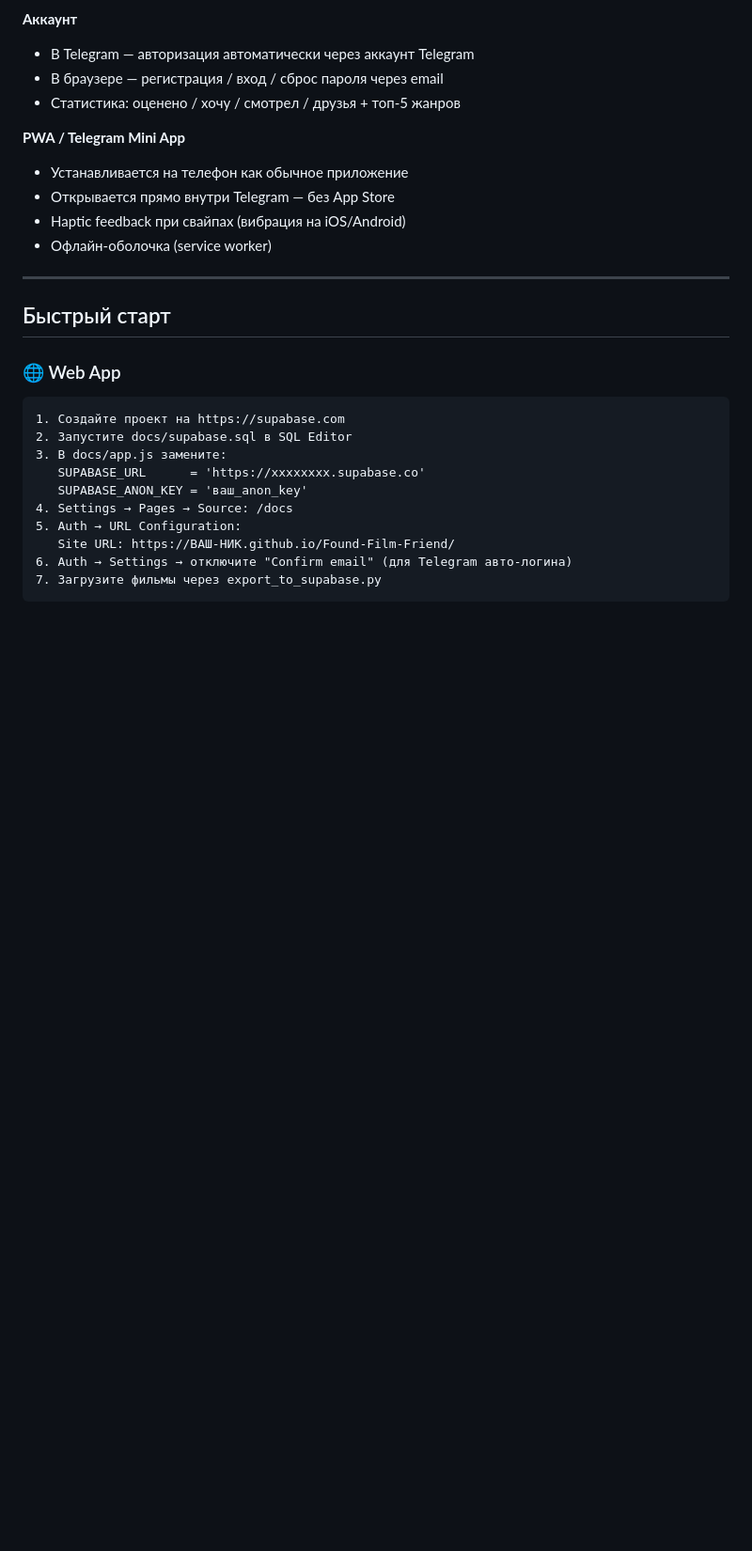
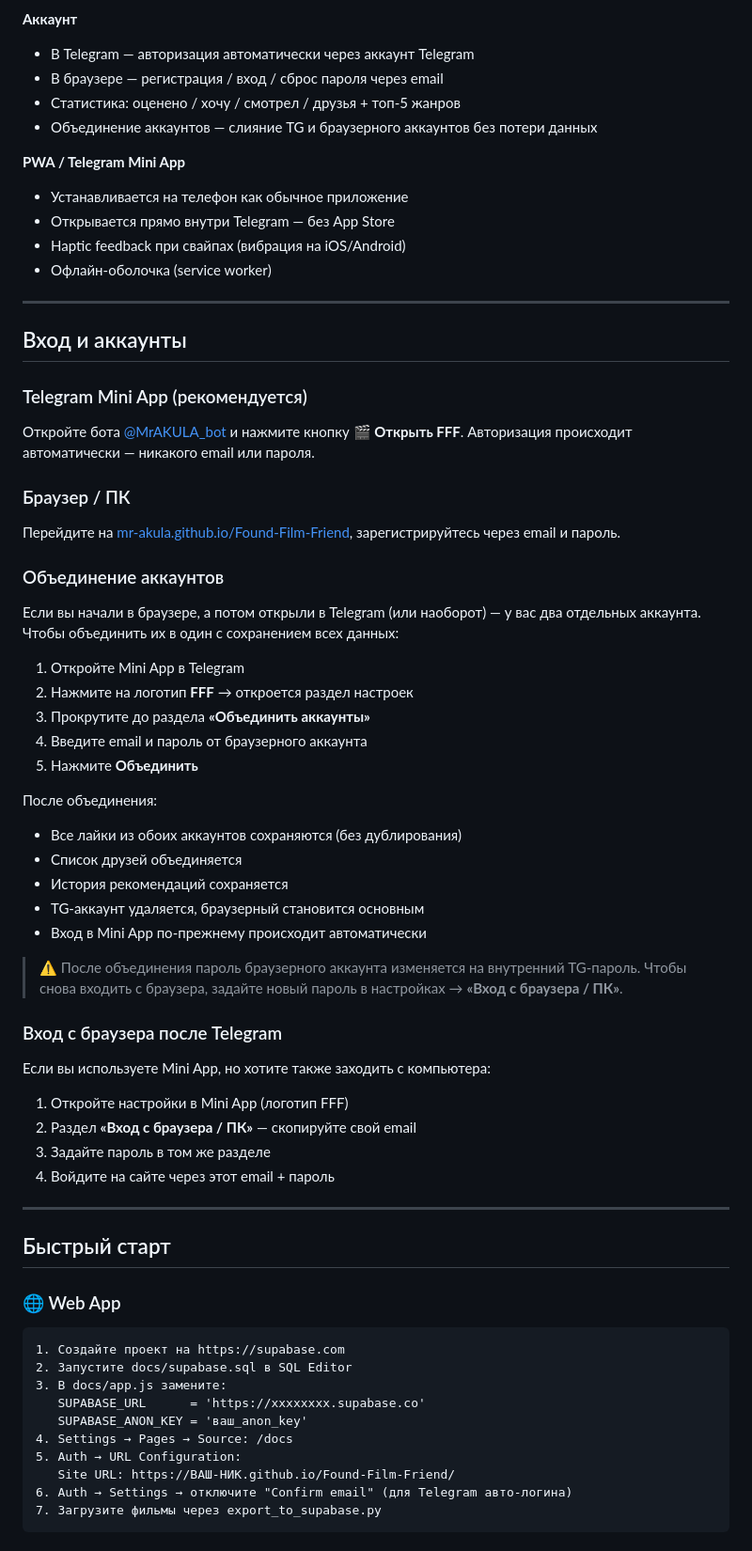
Before and after one commit to Mr-AKULA/Found-Film-Friend, a Markdown page: README.md, the part around the change. Shown at 94% size. Rendered like a GitHub page; blank space fills up the shorter version.

Commit message:
docs: add account login and merge guide to README Documents three login flows (TG Mini App, browser, account merge) with step-by-step instructions and the password-change caveat.

```diff
--- a/README.md
+++ b/README.md
@@ -77,12 +77,53 @@
 - В Telegram — авторизация автоматически через аккаунт Telegram
 - В браузере — регистрация / вход / сброс пароля через email
 - Статистика: оценено / хочу / смотрел / друзья + топ-5 жанров
+- Объединение аккаунтов — слияние TG и браузерного аккаунтов без потери данных
 
 **PWA / Telegram Mini App**
 - Устанавливается на телефон как обычное приложение
 - Открывается прямо внутри Telegram — без App Store
 - Haptic feedback при свайпах (вибрация на iOS/Android)
 - Офлайн-оболочка (service worker)
+
+---
+
+## Вход и аккаунты
+
+### Telegram Mini App (рекомендуется)
+
+Откройте бота [@MrAKULA_bot](https://t.me/MrAKULA_bot) и нажмите кнопку **🎬 Открыть FFF**. Авторизация происходит автоматически — никакого email или пароля.
+
+### Браузер / ПК
+
+Перейдите на [mr-akula.github.io/Found-Film-Friend](https://mr-akula.github.io/Found-Film-Friend/), зарегистрируйтесь через email и пароль.
+
+### Объединение аккаунтов
+
+Если вы начали в браузере, а потом открыли в Telegram (или наоборот) — у вас два отдельных аккаунта. Чтобы объединить их в один с сохранением всех данных:
+
+1. Откройте Mini App в Telegram
+2. Нажмите на логотип **FFF** → откроется раздел настроек
+3. Прокрутите до раздела **«Объединить аккаунты»**
+4. Введите email и пароль от браузерного аккаунта
+5. Нажмите **Объединить**
+
+После объединения:
+- Все лайки из обоих аккаунтов сохраняются (без дублирования)
+- Список друзей объединяется
+- История рекомендаций сохраняется
+- TG-аккаунт удаляется, браузерный становится основным
+- Вход в Mini App по-прежнему происходит автоматически
+
+> ⚠️ После объединения пароль браузерного аккаунта изменяется на внутренний TG-пароль. Чтобы снова входить с браузера, задайте новый пароль в настройках → **«Вход с браузера / ПК»**.
+
+### Вход с браузера после Telegram
+
+Если вы используете Mini App, но хотите также заходить с компьютера:
+
+1. Откройте настройки в Mini App (логотип FFF)
+2. Раздел **«Вход с браузера / ПК»** — скопируйте свой email
+3. Задайте пароль в том же разделе
+4. Войдите на сайте через этот email + пароль
 
 ---
 
```
